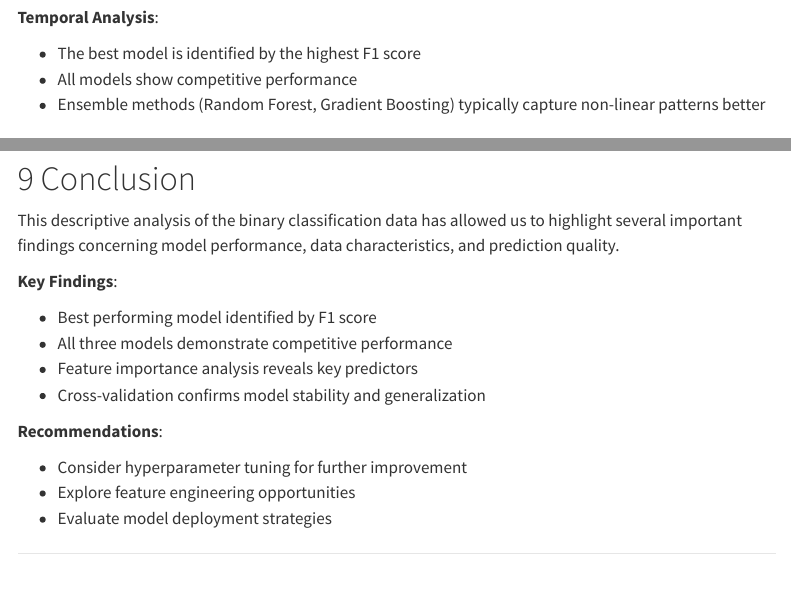
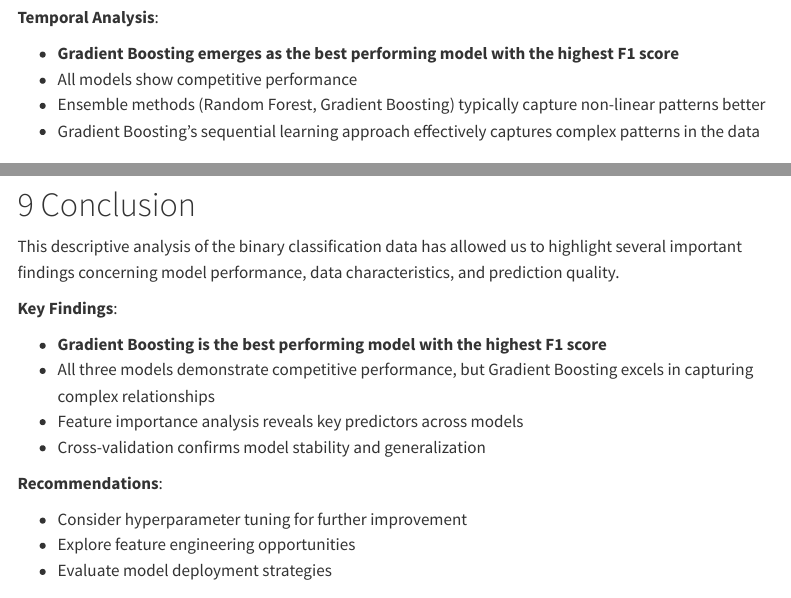
Before and after one commit to hamrouniraed07/Anavid_Test, a Quarto document (presentation.qmd): the page in a window 1100 px wide, from 14270 px down, and a second part further down, joined at a grey line. Rendered offline with R 4.5, knitr and Pandoc in place of Quarto, with nearby package versions; menus at the side of the page are left out; long lines of code are wrapped.

Commit message:
Another commit

```diff
--- a/presentation.qmd
+++ b/presentation.qmd
@@ -334,9 +334,10 @@ plt.show()
 
 **Temporal Analysis**:
 
-- The best model is identified by the highest F1 score
+- **Gradient Boosting emerges as the best performing model with the highest F1 score**
 - All models show competitive performance
 - Ensemble methods (Random Forest, Gradient Boosting) typically capture non-linear patterns better
+- Gradient Boosting's sequential learning approach effectively captures complex patterns in the data
 
 # Confusion Matrices {#sec-confusion}
 
@@ -427,9 +428,9 @@ This descriptive analysis of the binary classification data has allowed us to hi
 
 **Key Findings**:
 
-- Best performing model identified by F1 score
-- All three models demonstrate competitive performance
-- Feature importance analysis reveals key predictors
+- **Gradient Boosting is the best performing model with the highest F1 score**
+- All three models demonstrate competitive performance, but Gradient Boosting excels in capturing complex relationships
+- Feature importance analysis reveals key predictors across models
 - Cross-validation confirms model stability and generalization
 
 **Recommendations**:
```
